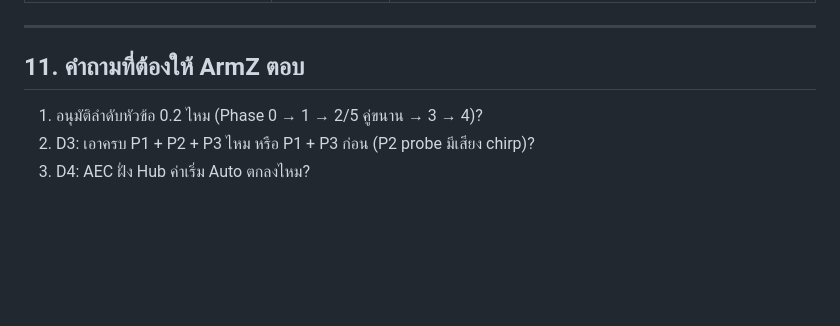
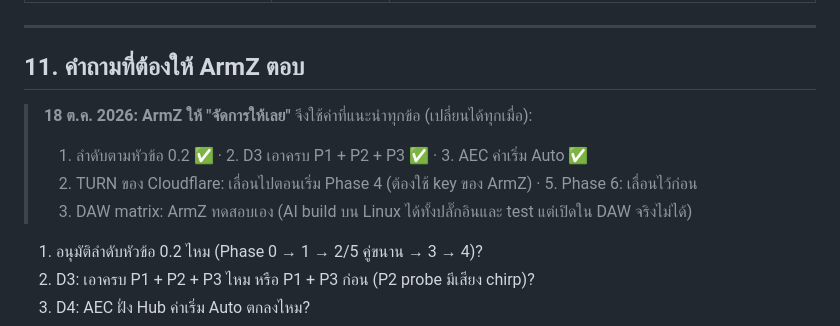
Before and after one commit to ArmZOfficial/hearaside, a Markdown page: docs/PLAN-v2-realtime-karaoke.md, the part around the change. Rendered like a GitHub page; blank space fills up the shorter version.

Commit message:
docs: record default decisions (ArmZ: go ahead)
Co-Authored-By: Claude Opus 5.5 <noreply@anthropic.com>
Claude-Session: https://claude.ai/code/session_01HvzroEu5zSHAJmg1E1VbUb

```diff
--- a/docs/PLAN-v2-realtime-karaoke.md
+++ b/docs/PLAN-v2-realtime-karaoke.md
@@ -416,6 +416,12 @@ License: libs/* เป็น MIT ห้ามคัดลอกโค้ดจ
 
 ## 11. คำถามที่ต้องให้ ArmZ ตอบ
 
+> **18 ต.ค. 2026: ArmZ ให้ "จัดการให้เลย"** จึงใช้ค่าที่แนะนำทุกข้อ (เปลี่ยนได้ทุกเมื่อ):
+> 1. ลำดับตามหัวข้อ 0.2 ✅ · 2. D3 เอาครบ P1 + P2 + P3 ✅ · 3. AEC ค่าเริ่ม Auto ✅
+> 4. TURN ของ Cloudflare: เลื่อนไปตอนเริ่ม Phase 4 (ต้องใช้ key ของ ArmZ) · 5. Phase 6: เลื่อนไว้ก่อน
+> 6. DAW matrix: ArmZ ทดสอบเอง (AI build บน Linux ได้ทั้งปลั๊กอินและ test แต่เปิดใน DAW จริงไม่ได้)
+
+
 1. อนุมัติลำดับหัวข้อ 0.2 ไหม (Phase 0 → 1 → 2/5 คู่ขนาน → 3 → 4)?
 2. D3: เอาครบ P1 + P2 + P3 ไหม หรือ P1 + P3 ก่อน (P2 probe มีเสียง chirp)?
 3. D4: AEC ฝั่ง Hub ค่าเริ่ม Auto ตกลงไหม?
```
Also changed, not shown: docs/PLAN-karaoke-exe.md (+3 -0 lines).
